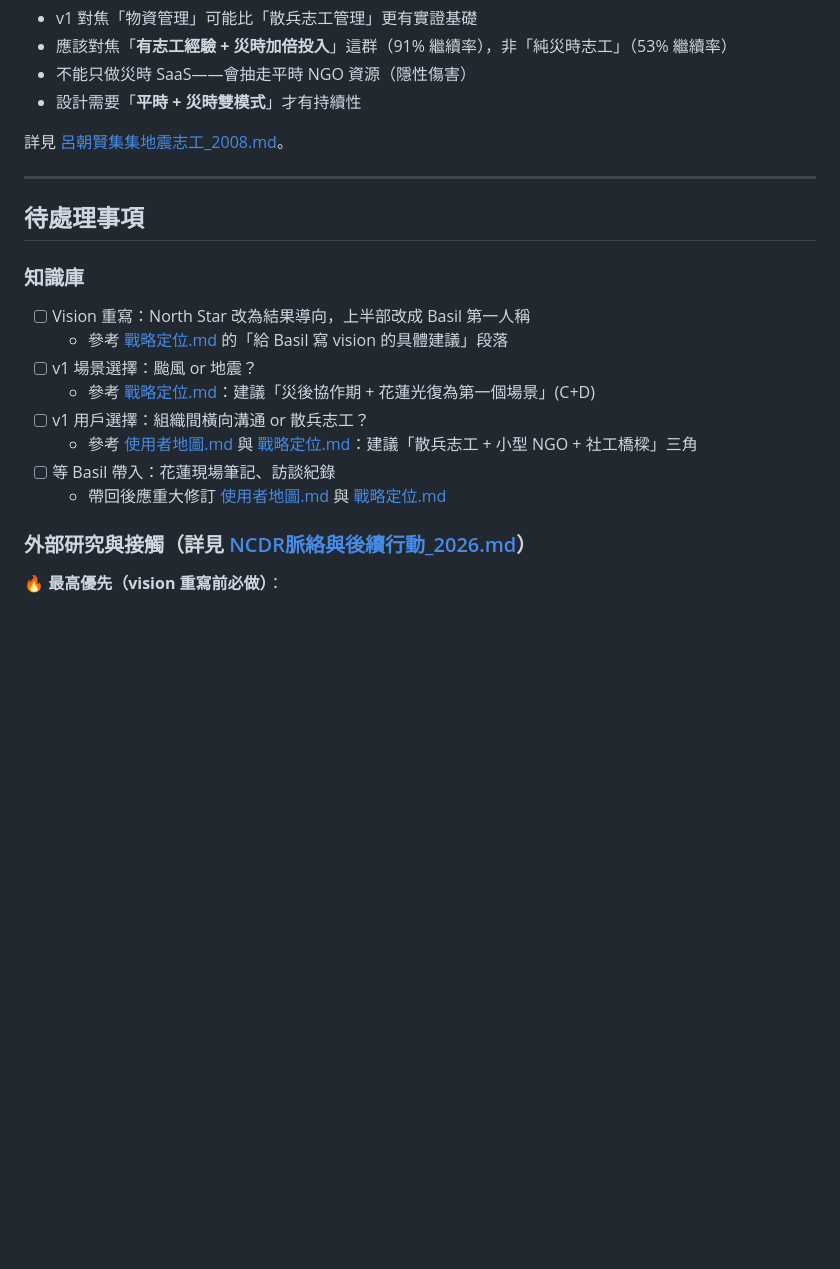
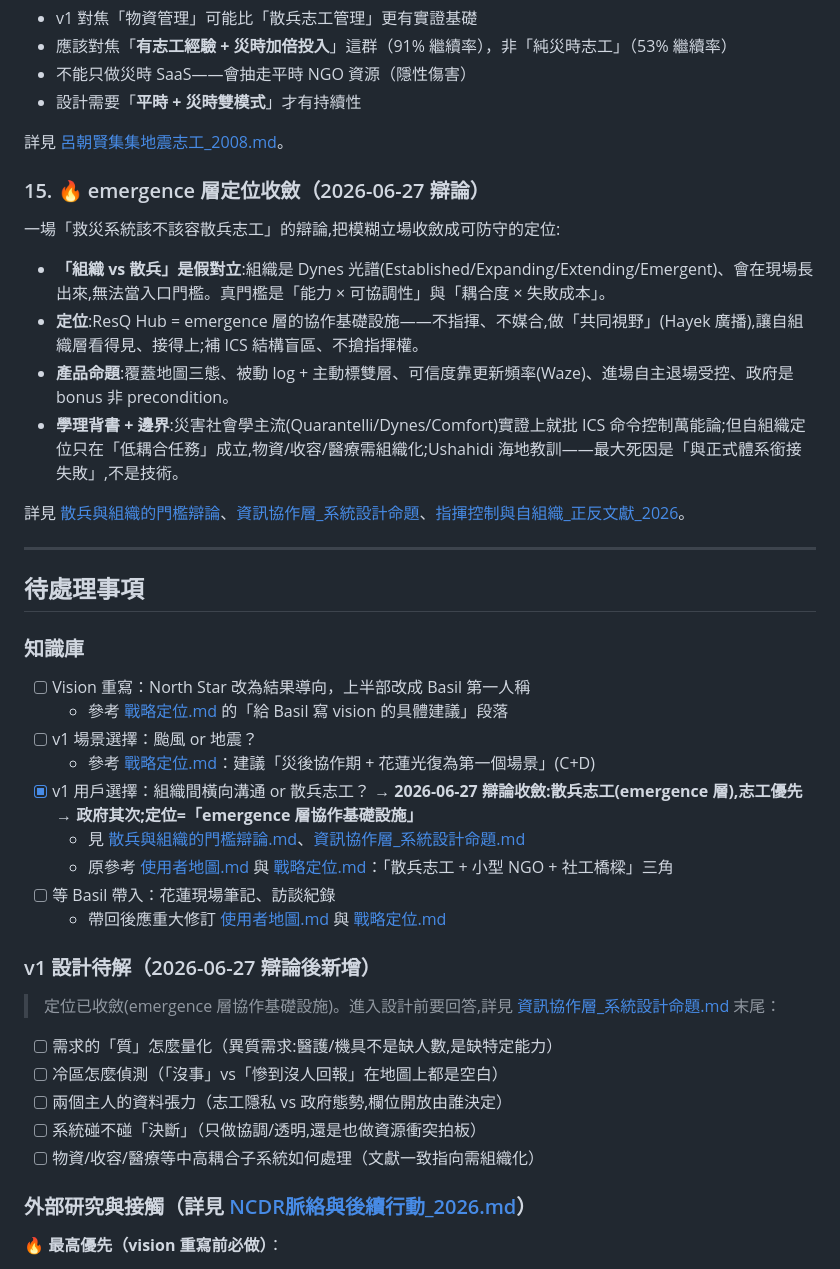
Before and after one commit to BasilHsieh/resq-hub, a Markdown page: INDEX.md, the part around the change. Drawn GitHub-style; blank space fills up the shorter version.

Commit message:
更新進度與脈絡:INDEX 待處理/主要洞察 + 辯論思考歷程
回應「確認脈絡與進度都有更新」的核對:
- INDEX 待處理事項: v1 用戶選擇標記收斂(散兵志工/emergence 層) + 新增
  「v1 設計待解」5 題
- INDEX 主要洞察: 加第 15 條(emergence 層定位收斂 2026-06-27)
- 散兵與組織的門檻辯論: 補「思考歷程:被修正與被放棄的」段——記交鋒
  轉彎(組織→能力、林鴻森翻轉、被動vs主動、deep-research 喊停),非只結論

Co-Authored-By: Claude Opus 4.8 <noreply@anthropic.com>

```diff
--- a/INDEX.md
+++ b/INDEX.md
@@ -420,6 +420,16 @@ ResQ Hub 不是憑空想像——Basil 已經形成幾個明確的設計命題
 
 詳見 [呂朝賢集集地震志工_2008.md](knowledge/context/呂朝賢集集地震志工_2008.md)。
 
+### 15. 🔥 emergence 層定位收斂（2026-06-27 辯論）
+
+一場「救災系統該不該容散兵志工」的辯論,把模糊立場收斂成可防守的定位:
+- **「組織 vs 散兵」是假對立**:組織是 Dynes 光譜(Established/Expanding/Extending/Emergent)、會在現場長出來,無法當入口門檻。真門檻是「能力 × 可協調性」與「耦合度 × 失敗成本」。
+- **定位**:ResQ Hub = emergence 層的協作基礎設施——不指揮、不媒合,做「共同視野」(Hayek 廣播),讓自組織層看得見、接得上;補 ICS 結構盲區、不搶指揮權。
+- **產品命題**:覆蓋地圖三態、被動 log + 主動標雙層、可信度靠更新頻率(Waze)、進場自主退場受控、政府是 bonus 非 precondition。
+- **學理背書 + 邊界**:災害社會學主流(Quarantelli/Dynes/Comfort)實證上就批 ICS 命令控制萬能論;但自組織定位只在「低耦合任務」成立,物資/收容/醫療需組織化;Ushahidi 海地教訓——最大死因是「與正式體系銜接失敗」,不是技術。
+
+詳見 [散兵與組織的門檻辯論](knowledge/framework/散兵與組織的門檻辯論.md)、[資訊協作層_系統設計命題](knowledge/framework/資訊協作層_系統設計命題.md)、[指揮控制與自組織_正反文獻_2026](knowledge/context/指揮控制與自組織_正反文獻_2026.md)。
+
 ---
 
 ## 待處理事項
@@ -429,10 +439,19 @@ ResQ Hub 不是憑空想像——Basil 已經形成幾個明確的設計命題
   - 參考 [戰略定位.md](knowledge/framework/戰略定位.md) 的「給 Basil 寫 vision 的具體建議」段落
 - [ ] v1 場景選擇：颱風 or 地震？
   - 參考 [戰略定位.md](knowledge/framework/戰略定位.md)：建議「災後協作期 + 花蓮光復為第一個場景」(C+D)
-- [ ] v1 用戶選擇：組織間橫向溝通 or 散兵志工？
-  - 參考 [使用者地圖.md](knowledge/framework/使用者地圖.md) 與 [戰略定位.md](knowledge/framework/戰略定位.md)：建議「散兵志工 + 小型 NGO + 社工橋樑」三角
+- [x] v1 用戶選擇：組織間橫向溝通 or 散兵志工？ → **2026-06-27 辯論收斂:散兵志工(emergence 層),志工優先 → 政府其次;定位=「emergence 層協作基礎設施」**
+  - 見 [散兵與組織的門檻辯論.md](knowledge/framework/散兵與組織的門檻辯論.md)、[資訊協作層_系統設計命題.md](knowledge/framework/資訊協作層_系統設計命題.md)
+  - 原參考 [使用者地圖.md](knowledge/framework/使用者地圖.md) 與 [戰略定位.md](knowledge/framework/戰略定位.md)：「散兵志工 + 小型 NGO + 社工橋樑」三角
 - [ ] 等 Basil 帶入：花蓮現場筆記、訪談紀錄
   - 帶回後應重大修訂 [使用者地圖.md](knowledge/framework/使用者地圖.md) 與 [戰略定位.md](knowledge/framework/戰略定位.md)
+
+### v1 設計待解（2026-06-27 辯論後新增）
+> 定位已收斂(emergence 層協作基礎設施)。進入設計前要回答,詳見 [資訊協作層_系統設計命題.md](knowledge/framework/資訊協作層_系統設計命題.md) 末尾：
+- [ ] 需求的「質」怎麼量化（異質需求:醫護/機具不是缺人數,是缺特定能力）
+- [ ] 冷區怎麼偵測（「沒事」vs「慘到沒人回報」在地圖上都是空白）
+- [ ] 兩個主人的資料張力（志工隱私 vs 政府態勢,欄位開放由誰決定）
+- [ ] 系統碰不碰「決斷」（只做協調/透明,還是也做資源衝突拍板）
+- [ ] 物資/收容/醫療等中高耦合子系統如何處理（文獻一致指向需組織化）
 
 ### 外部研究與接觸（詳見 [NCDR脈絡與後續行動_2026.md](knowledge/context/NCDR脈絡與後續行動_2026.md)）
 
```
Also changed, not shown: knowledge/framework/散兵與組織的門檻辯論.md (+13 -0 lines).
